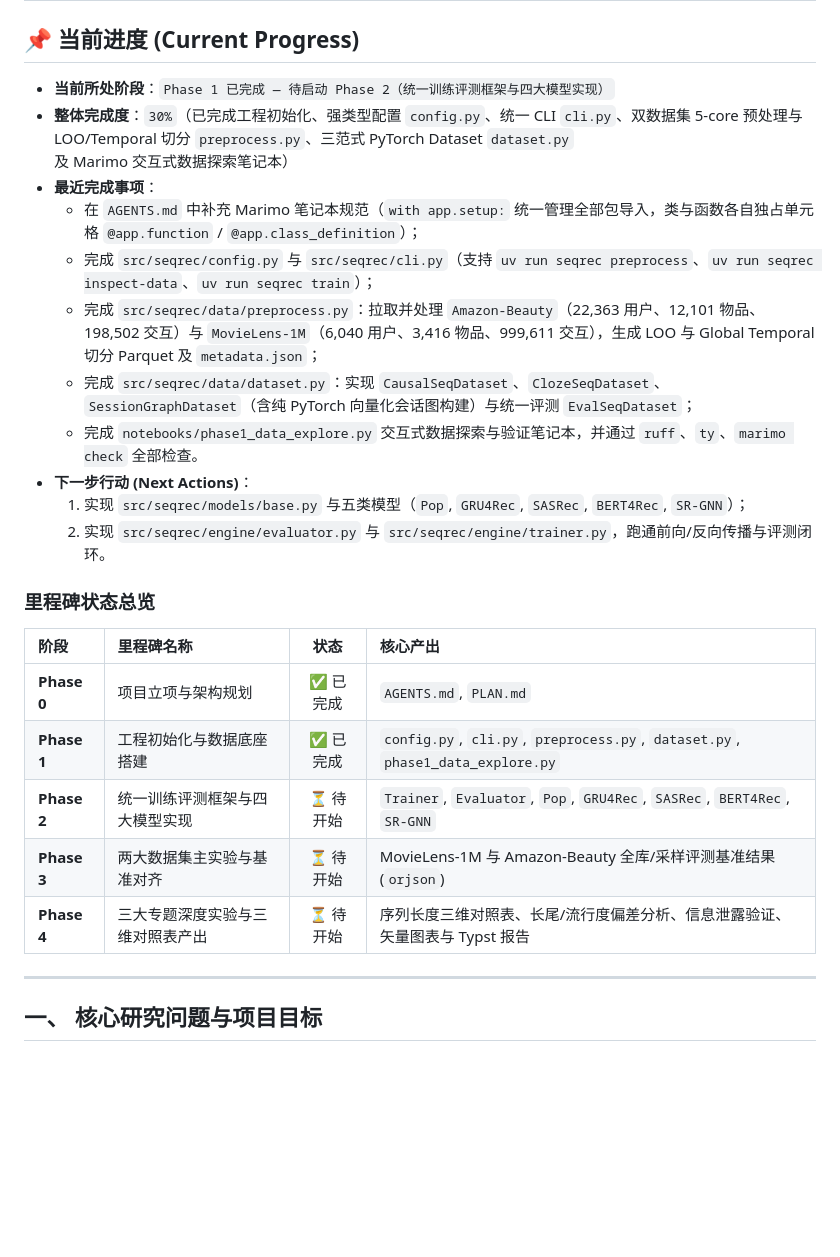
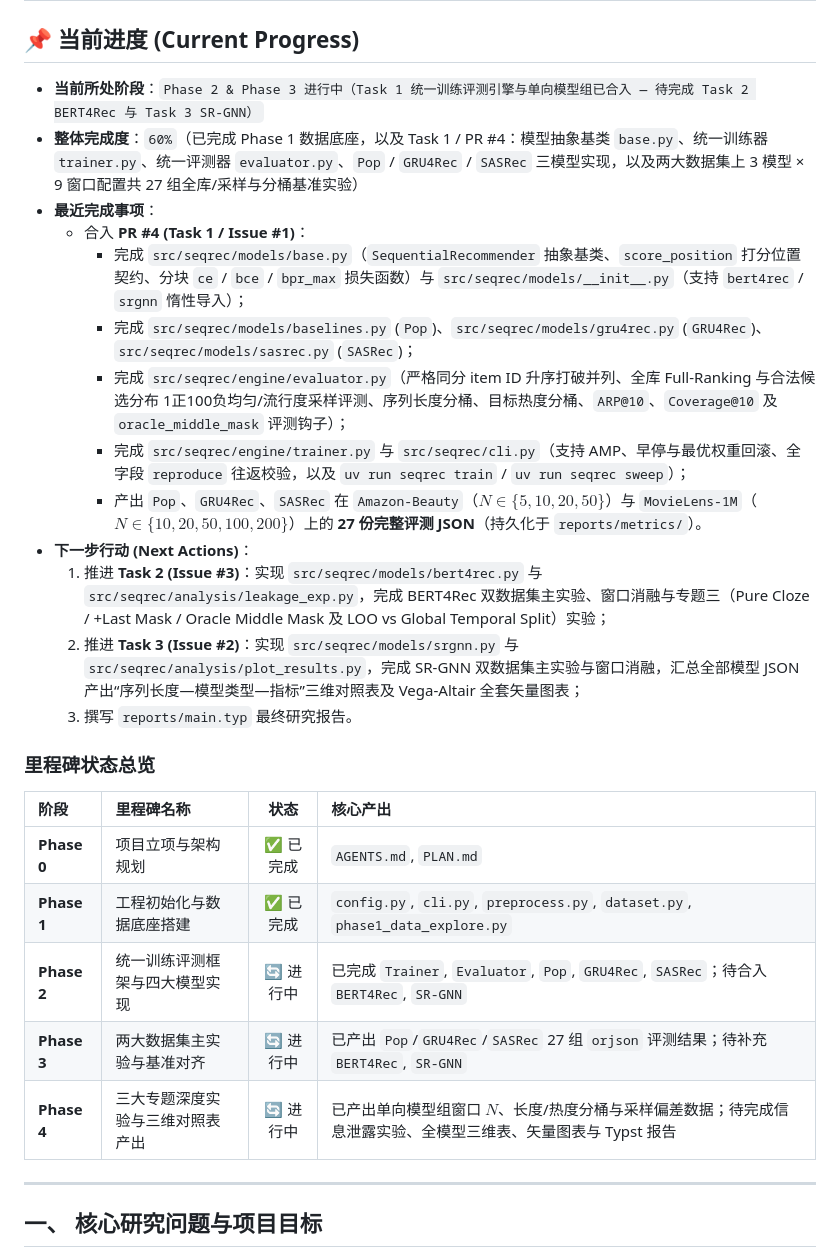
Before and after one commit to chai-mi/seqrec, a Markdown page: PLAN.md, the part around one of its changes. Drawn GitHub-style; blank space fills up the shorter version.

```diff
--- a/PLAN.md
+++ b/PLAN.md
@@ -2,17 +2,19 @@
 
 ## 📌 当前进度 (Current Progress)
 
-- **当前所处阶段**：`Phase 1 已完成 — 待启动 Phase 2（统一训练评测框架与四大模型实现）`
-- **整体完成度**：`30%`（已完成工程初始化、强类型配置 `config.py`、统一 CLI `cli.py`、双数据集 5-core 预处理与 LOO/Temporal 切分 `preprocess.py`、三范式 PyTorch Dataset `dataset.py` 及 Marimo 交互式数据探索笔记本）
+- **当前所处阶段**：`Phase 2 & Phase 3 进行中（Task 1 统一训练评测引擎与单向模型组已合入 — 待完成 Task 2 BERT4Rec 与 Task 3 SR-GNN）`
+- **整体完成度**：`60%`（已完成 Phase 1 数据底座，以及 Task 1 / PR #4：模型抽象基类 `base.py`、统一训练器 `trainer.py`、统一评测器 `evaluator.py`、`Pop` / `GRU4Rec` / `SASRec` 三模型实现，以及两大数据集上 3 模型 × 9 窗口配置共 27 组全库/采样与分桶基准实验）
 - **最近完成事项**：
-  - 在 `AGENTS.md` 中补充 Marimo 笔记本规范（`with app.setup:` 统一管理全部包导入，类与函数各自独占单元格 `@app.function` / `@app.class_definition`）；
-  - 完成 `src/seqrec/config.py` 与 `src/seqrec/cli.py`（支持 `uv run seqrec preprocess`、`uv run seqrec inspect-data`、`uv run seqrec train`）；
-  - 完成 `src/seqrec/data/preprocess.py`：拉取并处理 `Amazon-Beauty`（22,363 用户、12,101 物品、198,502 交互）与 `MovieLens-1M`（6,040 用户、3,416 物品、999,611 交互），生成 LOO 与 Global Temporal 切分 Parquet 及 `metadata.json`；
-  - 完成 `src/seqrec/data/dataset.py`：实现 `CausalSeqDataset`、`ClozeSeqDataset`、`SessionGraphDataset`（含纯 PyTorch 向量化会话图构建）与统一评测 `EvalSeqDataset`；
-  - 完成 `notebooks/phase1_data_explore.py` 交互式数据探索与验证笔记本，并通过 `ruff`、`ty`、`marimo check` 全部检查。
+  - 合入 **PR #4 (Task 1 / Issue #1)**：
+    - 完成 `src/seqrec/models/base.py`（`SequentialRecommender` 抽象基类、`score_position` 打分位置契约、分块 `ce` / `bce` / `bpr_max` 损失函数）与 `src/seqrec/models/__init__.py`（支持 `bert4rec` / `srgnn` 惰性导入）；
+    - 完成 `src/seqrec/models/baselines.py` (`Pop`)、`src/seqrec/models/gru4rec.py` (`GRU4Rec`)、`src/seqrec/models/sasrec.py` (`SASRec`)；
+    - 完成 `src/seqrec/engine/evaluator.py`（严格同分 item ID 升序打破并列、全库 Full-Ranking 与合法候选分布 1正100负均匀/流行度采样评测、序列长度分桶、目标热度分桶、`ARP@10`、`Coverage@10` 及 `oracle_middle_mask` 评测钩子）；
+    - 完成 `src/seqrec/engine/trainer.py` 与 `src/seqrec/cli.py`（支持 AMP、早停与最优权重回滚、全字段 `reproduce` 往返校验，以及 `uv run seqrec train` / `uv run seqrec sweep`）；
+    - 产出 `Pop`、`GRU4Rec`、`SASRec` 在 `Amazon-Beauty`（$N \in \{5, 10, 20, 50\}$）与 `MovieLens-1M`（$N \in \{10, 20, 50, 100, 200\}$）上的 **27 份完整评测 JSON**（持久化于 `reports/metrics/`）。
 - **下一步行动 (Next Actions)**：
-  1. 实现 `src/seqrec/models/base.py` 与五类模型（`Pop`, `GRU4Rec`, `SASRec`, `BERT4Rec`, `SR-GNN`）；
-  2. 实现 `src/seqrec/engine/evaluator.py` 与 `src/seqrec/engine/trainer.py`，跑通前向/反向传播与评测闭环。
+  1. 推进 **Task 2 (Issue #3)**：实现 `src/seqrec/models/bert4rec.py` 与 `src/seqrec/analysis/leakage_exp.py`，完成 BERT4Rec 双数据集主实验、窗口消融与专题三（Pure Cloze / +Last Mask / Oracle Middle Mask 及 LOO vs Global Temporal Split）实验；
+  2. 推进 **Task 3 (Issue #2)**：实现 `src/seqrec/models/srgnn.py` 与 `src/seqrec/analysis/plot_results.py`，完成 SR-GNN 双数据集主实验与窗口消融，汇总全部模型 JSON 产出“序列长度—模型类型—指标”三维对照表及 Vega-Altair 全套矢量图表；
+  3. 撰写 `reports/main.typ` 最终研究报告。
 
 ### 里程碑状态总览
 
@@ -20,9 +22,9 @@
 | :--- | :--- | :---: | :--- |
 | **Phase 0** | 项目立项与架构规划 | ✅ 已完成 | `AGENTS.md`, `PLAN.md` |
 | **Phase 1** | 工程初始化与数据底座搭建 | ✅ 已完成 | `config.py`, `cli.py`, `preprocess.py`, `dataset.py`, `phase1_data_explore.py` |
-| **Phase 2** | 统一训练评测框架与四大模型实现 | ⏳ 待开始 | `Trainer`, `Evaluator`, `Pop`, `GRU4Rec`, `SASRec`, `BERT4Rec`, `SR-GNN` |
-| **Phase 3** | 两大数据集主实验与基准对齐 | ⏳ 待开始 | MovieLens-1M 与 Amazon-Beauty 全库/采样评测基准结果 (`orjson`) |
-| **Phase 4** | 三大专题深度实验与三维对照表产出 | ⏳ 待开始 | 序列长度三维对照表、长尾/流行度偏差分析、信息泄露验证、矢量图表与 Typst 报告 |
+| **Phase 2** | 统一训练评测框架与四大模型实现 | 🔄 进行中 | 已完成 `Trainer`, `Evaluator`, `Pop`, `GRU4Rec`, `SASRec`；待合入 `BERT4Rec`, `SR-GNN` |
+| **Phase 3** | 两大数据集主实验与基准对齐 | 🔄 进行中 | 已产出 `Pop`/`GRU4Rec`/`SASRec` 27 组 `orjson` 评测结果；待补充 `BERT4Rec`, `SR-GNN` |
+| **Phase 4** | 三大专题深度实验与三维对照表产出 | 🔄 进行中 | 已产出单向模型组窗口 $N$、长度/热度分桶与采样偏差数据；待完成信息泄露实验、全模型三维表、矢量图表与 Typst 报告 |
 
 ---
 
```
Also changed, not shown: other parts of PLAN.md (+15 -14 lines).
